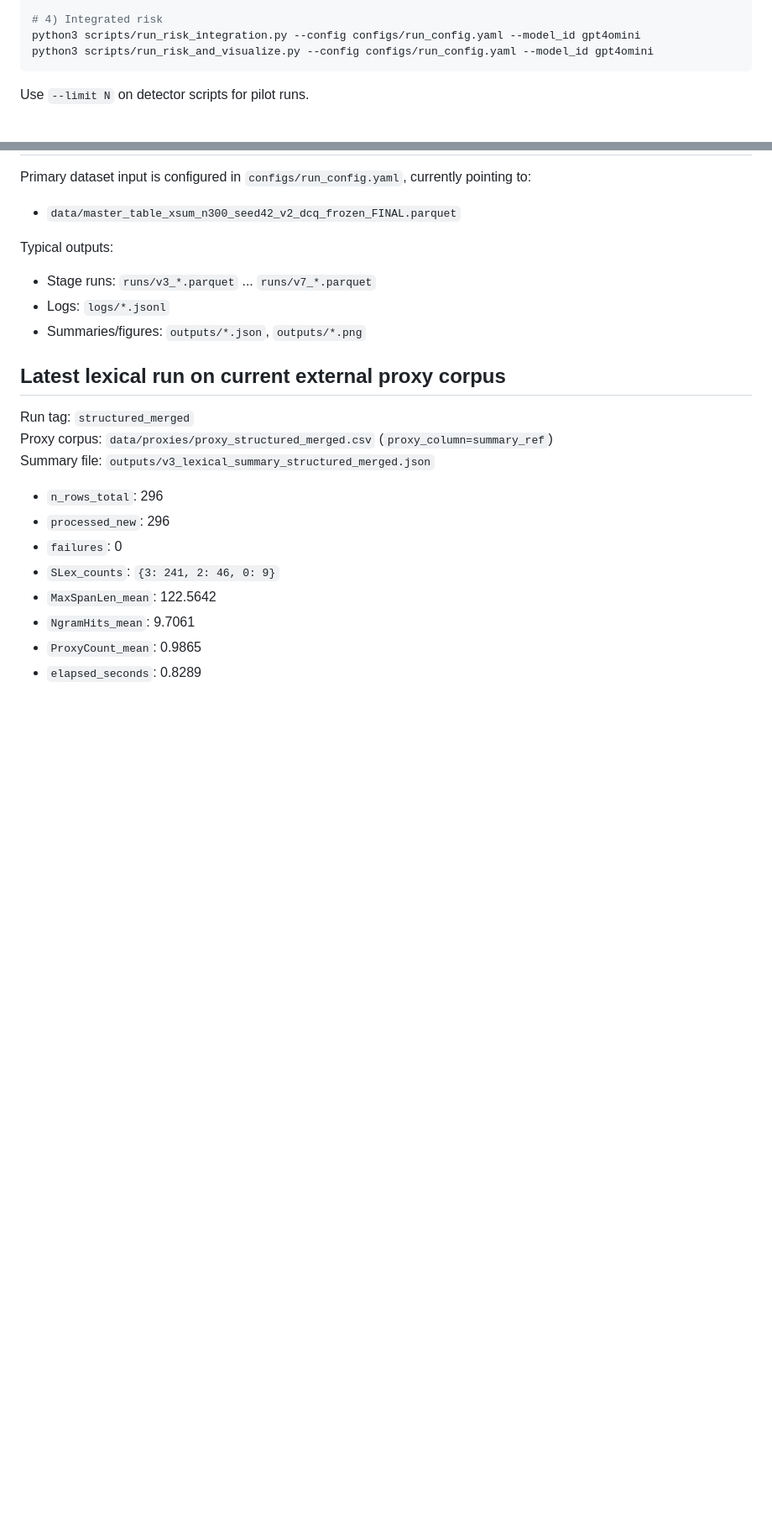
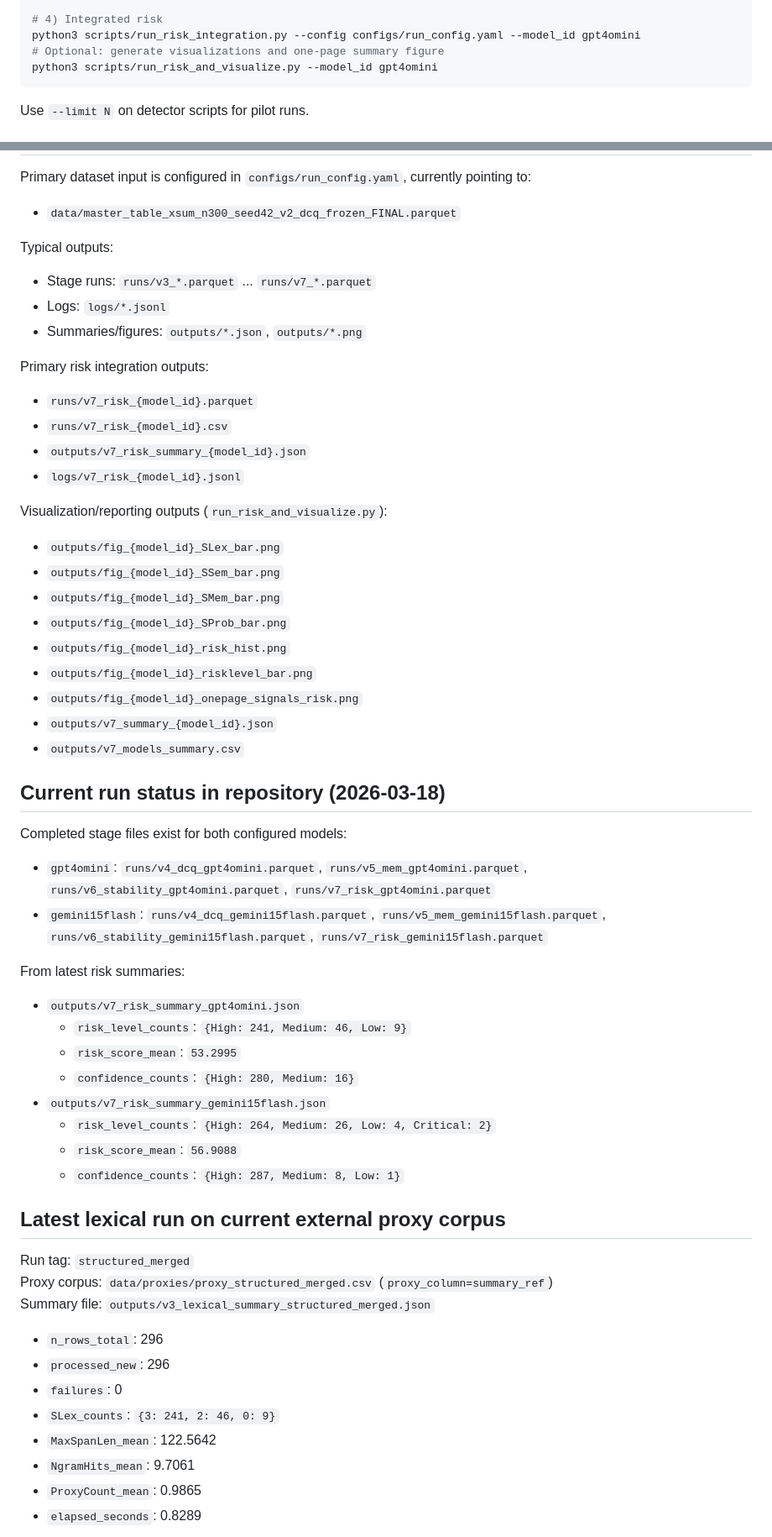
Before and after one commit to tatia-sl/contamination_pipeline, a Markdown page: README.md, 2 parts joined by grey strips. Shown at 84% size. Drawn GitHub-style; blank space fills up the shorter version.

````diff
--- a/README.md
+++ b/README.md
@@ -83,7 +103,8 @@ python3 scripts/run_stability_detector.py --config configs/run_config.yaml --mod
 
 # 4) Integrated risk
 python3 scripts/run_risk_integration.py --config configs/run_config.yaml --model_id gpt4omini
-python3 scripts/run_risk_and_visualize.py --config configs/run_config.yaml --model_id gpt4omini
+# Optional: generate visualizations and one-page summary figure
+python3 scripts/run_risk_and_visualize.py --model_id gpt4omini
 ```
 
 Use `--limit N` on detector scripts for pilot runs.
@@ -99,6 +120,43 @@ Typical outputs:
 - Stage runs: `runs/v3_*.parquet` ... `runs/v7_*.parquet`
 - Logs: `logs/*.jsonl`
 - Summaries/figures: `outputs/*.json`, `outputs/*.png`
+
+Primary risk integration outputs:
+
+- `runs/v7_risk_{model_id}.parquet`
+- `runs/v7_risk_{model_id}.csv`
+- `outputs/v7_risk_summary_{model_id}.json`
+- `logs/v7_risk_{model_id}.jsonl`
+
+Visualization/reporting outputs (`run_risk_and_visualize.py`):
+
+- `outputs/fig_{model_id}_SLex_bar.png`
+- `outputs/fig_{model_id}_SSem_bar.png`
+- `outputs/fig_{model_id}_SMem_bar.png`
+- `outputs/fig_{model_id}_SProb_bar.png`
+- `outputs/fig_{model_id}_risk_hist.png`
+- `outputs/fig_{model_id}_risklevel_bar.png`
+- `outputs/fig_{model_id}_onepage_signals_risk.png`
+- `outputs/v7_summary_{model_id}.json`
+- `outputs/v7_models_summary.csv`
+
+## Current run status in repository (2026-03-18)
+
+Completed stage files exist for both configured models:
+
+- `gpt4omini`: `runs/v4_dcq_gpt4omini.parquet`, `runs/v5_mem_gpt4omini.parquet`, `runs/v6_stability_gpt4omini.parquet`, `runs/v7_risk_gpt4omini.parquet`
+- `gemini15flash`: `runs/v4_dcq_gemini15flash.parquet`, `runs/v5_mem_gemini15flash.parquet`, `runs/v6_stability_gemini15flash.parquet`, `runs/v7_risk_gemini15flash.parquet`
+
+From latest risk summaries:
+
+- `outputs/v7_risk_summary_gpt4omini.json`
+  - `risk_level_counts`: `{High: 241, Medium: 46, Low: 9}`
+  - `risk_score_mean`: `53.2995`
+  - `confidence_counts`: `{High: 280, Medium: 16}`
+- `outputs/v7_risk_summary_gemini15flash.json`
+  - `risk_level_counts`: `{High: 264, Medium: 26, Low: 4, Critical: 2}`
+  - `risk_score_mean`: `56.9088`
+  - `confidence_counts`: `{High: 287, Medium: 8, Low: 1}`
 
 ## Latest lexical run on current external proxy corpus
 
````
Also changed, not shown: other parts of README.md (+21 -1 lines).
